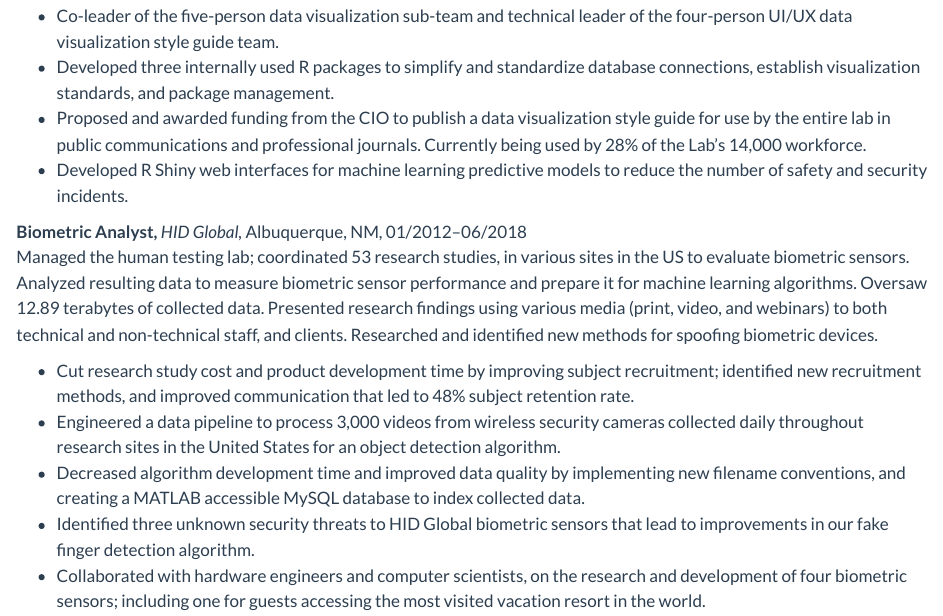
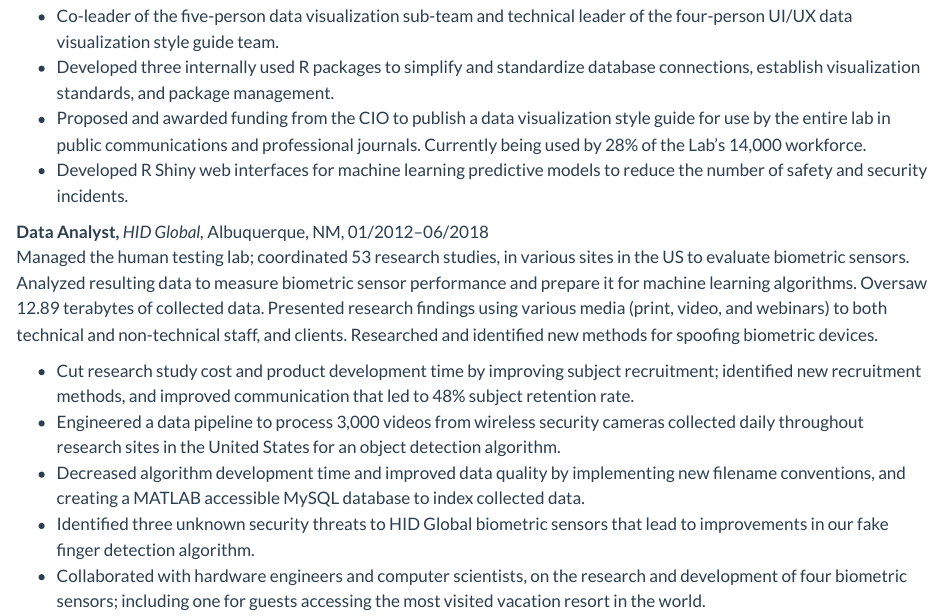
Before and after one commit to jesadrperez/jesadrperez.github.io, a Quarto document (curriculum-vitae.qmd): the page in a window 1100 px wide, from 660 px down. Rendered offline with R 4.5, knitr and Pandoc in place of Quarto, with nearby package versions.

Commit message:
fix: changed job title and removed extra space

```diff
--- a/curriculum-vitae.qmd
+++ b/curriculum-vitae.qmd
@@ -22,7 +22,7 @@ Developed and productionized two machine learning models and four interactive da
 -   Proposed and awarded funding from the CIO to publish a data visualization style guide for use by the entire lab in public communications and professional journals. Currently being used by 28% of the Lab's 14,000 workforce.
 -   Developed R Shiny web interfaces for machine learning predictive models to reduce the number of safety and security incidents.
 
-**Biometric Analyst,** *HID Global,* Albuquerque, NM, 01/2012--06/2018\
+**Data Analyst,** *HID Global,* Albuquerque, NM, 01/2012--06/2018\
 Managed the human testing lab; coordinated 53 research studies, in various sites in the US to evaluate biometric sensors. Analyzed resulting data to measure biometric sensor performance and prepare it for machine learning algorithms. Oversaw 12.89 terabytes of collected data. Presented research findings using various media (print, video, and webinars) to both technical and non-technical staff, and clients. Researched and identified new methods for spoofing biometric devices.
 
 -   Cut research study cost and product development time by improving subject recruitment; identified new recruitment methods, and improved communication that led to 48% subject retention rate.
```
Also changed, not shown: docs/search.json, curriculum-vitae.qmd (2 more changed lines), 1 other file.
